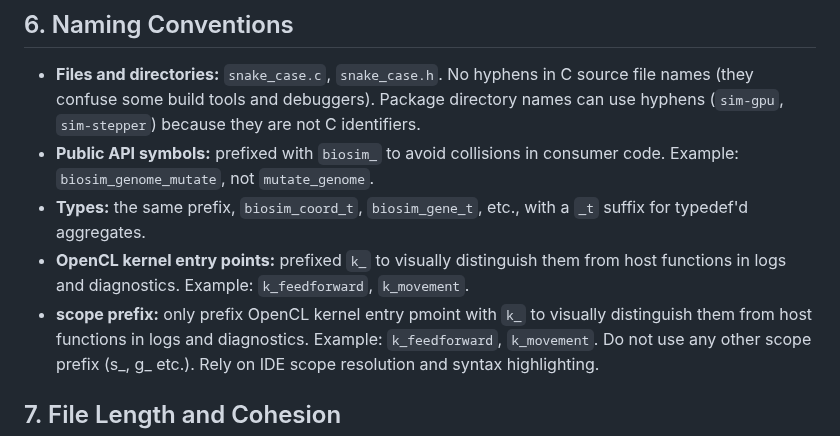
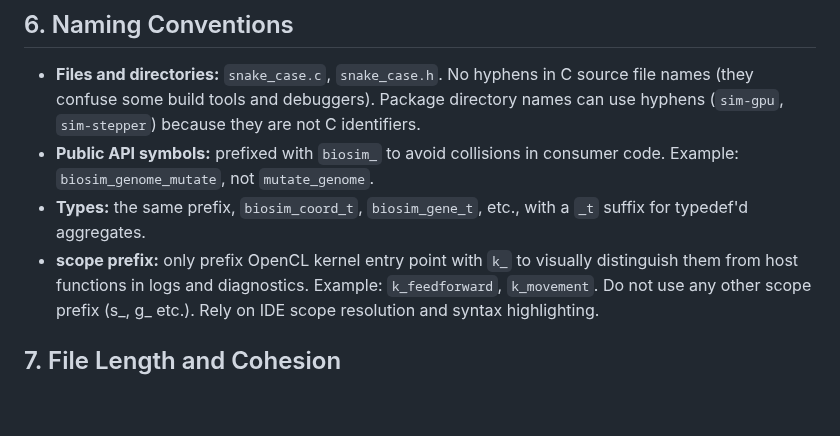
Before and after one commit to Meuna/biosim4-gpu, a Markdown page: docs/design/02-implementation-conventions.md, the part around the change. GitHub-like rendering; blank space fills up the shorter version.

Commit message:
Fix scope prefix instruction for nameing

```diff
--- a/docs/design/02-implementation-conventions.md
+++ b/docs/design/02-implementation-conventions.md
@@ -102,10 +102,7 @@ statement of this rule.
   consumer code. Example: `biosim_genome_mutate`, not `mutate_genome`.
 - **Types:** the same prefix, `biosim_coord_t`, `biosim_gene_t`, etc., with
   a `_t` suffix for typedef'd aggregates.
-- **OpenCL kernel entry points:** prefixed `k_` to visually distinguish them
-  from host functions in logs and diagnostics. Example: `k_feedforward`,
-  `k_movement`.
-- **scope prefix:** only prefix OpenCL kernel entry pmoint with `k_` to
+- **scope prefix:** only prefix OpenCL kernel entry point with `k_` to
   visually distinguish them from host functions in logs and diagnostics.
   Example: `k_feedforward`, `k_movement`. Do not use any other scope
   prefix (s_, g_ etc.). Rely on IDE scope resolution and syntax highlighting.
```
Also changed, not shown: CLAUDE.md (+2 -0 lines).
